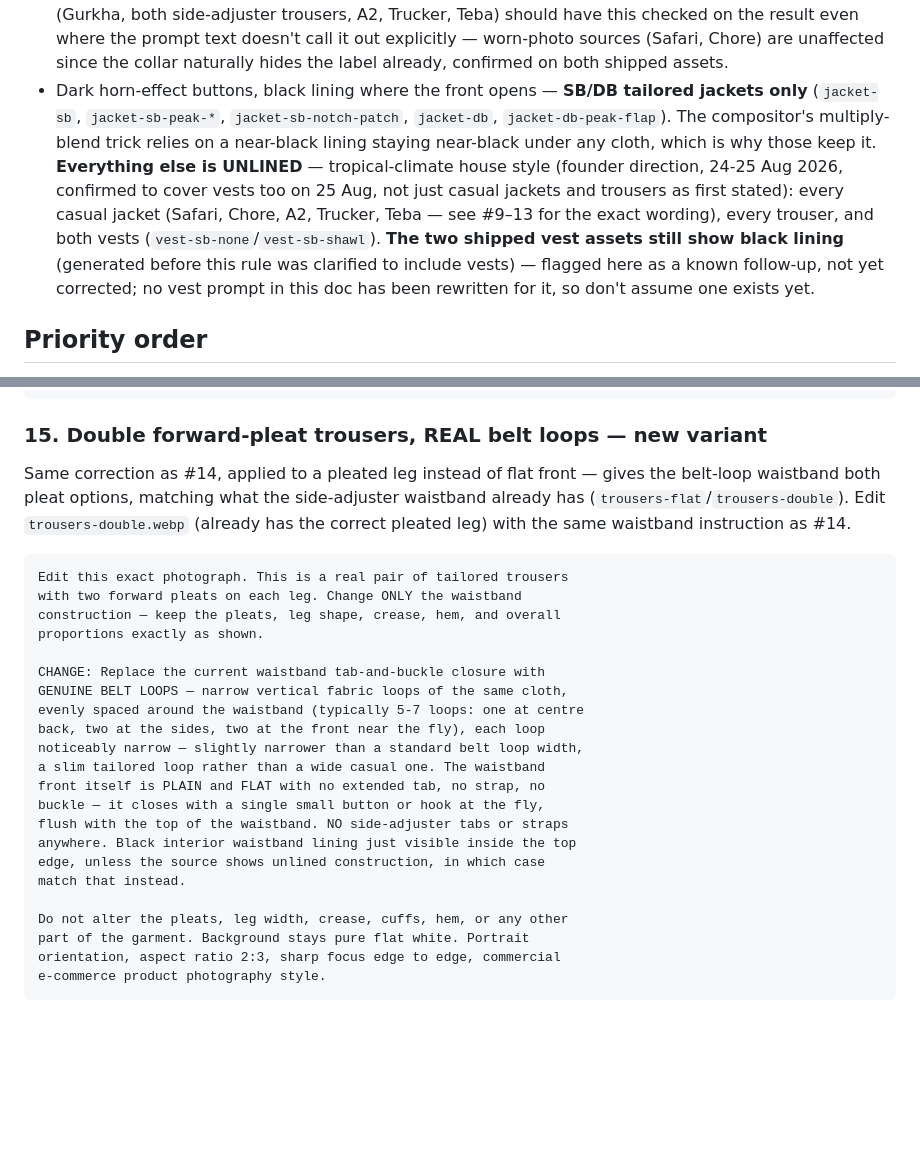
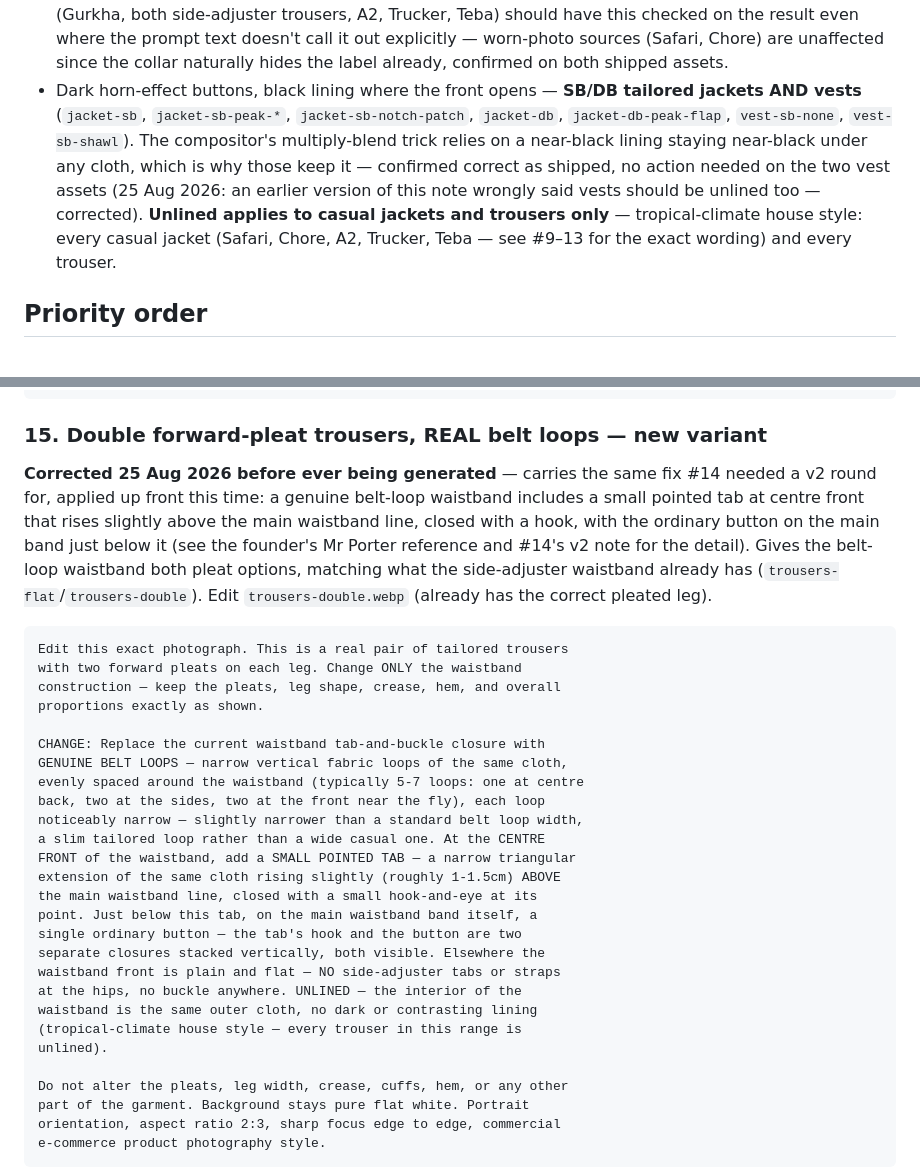
Before and after one commit to Turbocheese/bbs-style-discovery, a Markdown page: docs/2026-08-23-style-room-image-prompts.md, 2 parts joined by grey strips. Drawn GitHub-style; folded sections open; blank space fills up the shorter version.

Commit message:
Correct vest lining rule; fix pleated belt-loop prompt before generating it
Reverts a wrong claim from the previous commit: vests ARE lined
(founder correction) — the unlined rule covers casual jackets and
trousers only, not vests. The two shipped vest assets were already
correct; only the doc's note was wrong.

Also carries #14's belt-loop v2 correction (the small extended tab
with a hook, stacked above the ordinary button at centre front —
visible in the founder's own reference photo) into #15's prompt
before it's ever generated, rather than needing its own v2 round
later. Firms up #15's lining language to match the standing unlined
rule instead of the stale conditional wording it had.

Co-Authored-By: Claude Sonnet 5 <noreply@anthropic.com>
Claude-Session: https://claude.ai/code/session_013KYDo5mqSRregaqCNUnovK

````diff
--- a/docs/2026-08-23-style-room-image-prompts.md
+++ b/docs/2026-08-23-style-room-image-prompts.md
@@ -46,20 +46,16 @@ now makes it selectable.
   sources (Safari, Chore) are unaffected since the collar naturally
   hides the label already, confirmed on both shipped assets.
 - Dark horn-effect buttons, black lining where the front opens — **SB/DB
-  tailored jackets only** (`jacket-sb`, `jacket-sb-peak-*`,
-  `jacket-sb-notch-patch`, `jacket-db`, `jacket-db-peak-flap`). The
-  compositor's multiply-blend trick relies on a near-black lining
-  staying near-black under any cloth, which is why those keep it.
-  **Everything else is UNLINED** — tropical-climate house style
-  (founder direction, 24-25 Aug 2026, confirmed to cover vests too on
-  25 Aug, not just casual jackets and trousers as first stated): every
-  casual jacket (Safari, Chore, A2, Trucker, Teba — see #9–13 for the
-  exact wording), every trouser, and both vests
-  (`vest-sb-none`/`vest-sb-shawl`). **The two shipped vest assets still
-  show black lining** (generated before this rule was clarified to
-  include vests) — flagged here as a known follow-up, not yet
-  corrected; no vest prompt in this doc has been rewritten for it, so
-  don't assume one exists yet.
+  tailored jackets AND vests** (`jacket-sb`, `jacket-sb-peak-*`,
+  `jacket-sb-notch-patch`, `jacket-db`, `jacket-db-peak-flap`,
+  `vest-sb-none`, `vest-sb-shawl`). The compositor's multiply-blend
+  trick relies on a near-black lining staying near-black under any
+  cloth, which is why those keep it — confirmed correct as shipped, no
+  action needed on the two vest assets (25 Aug 2026: an earlier version
+  of this note wrongly said vests should be unlined too — corrected).
+  **Unlined applies to casual jackets and trousers only** —
+  tropical-climate house style: every casual jacket (Safari, Chore, A2,
+  Trucker, Teba — see #9–13 for the exact wording) and every trouser.
 
 ## Priority order
 
@@ -917,11 +913,15 @@ edge, commercial e-commerce product photography style.
 
 ### 15. Double forward-pleat trousers, REAL belt loops — new variant
 
-Same correction as #14, applied to a pleated leg instead of flat front
-— gives the belt-loop waistband both pleat options, matching what the
+**Corrected 25 Aug 2026 before ever being generated** — carries the
+same fix #14 needed a v2 round for, applied up front this time: a
+genuine belt-loop waistband includes a small pointed tab at centre
+front that rises slightly above the main waistband line, closed with a
+hook, with the ordinary button on the main band just below it (see the
+founder's Mr Porter reference and #14's v2 note for the detail). Gives
+the belt-loop waistband both pleat options, matching what the
 side-adjuster waistband already has (`trousers-flat`/`trousers-double`).
-Edit `trousers-double.webp` (already has the correct pleated leg) with
-the same waistband instruction as #14.
+Edit `trousers-double.webp` (already has the correct pleated leg).
 
 ```
 Edit this exact photograph. This is a real pair of tailored trousers
@@ -934,13 +934,18 @@ GENUINE BELT LOOPS — narrow vertical fabric loops of the same cloth,
 evenly spaced around the waistband (typically 5-7 loops: one at centre
 back, two at the sides, two at the front near the fly), each loop
 noticeably narrow — slightly narrower than a standard belt loop width,
-a slim tailored loop rather than a wide casual one. The waistband
-front itself is PLAIN and FLAT with no extended tab, no strap, no
-buckle — it closes with a single small button or hook at the fly,
-flush with the top of the waistband. NO side-adjuster tabs or straps
-anywhere. Black interior waistband lining just visible inside the top
-edge, unless the source shows unlined construction, in which case
-match that instead.
+a slim tailored loop rather than a wide casual one. At the CENTRE
+FRONT of the waistband, add a SMALL POINTED TAB — a narrow triangular
+extension of the same cloth rising slightly (roughly 1-1.5cm) ABOVE
+the main waistband line, closed with a small hook-and-eye at its
+point. Just below this tab, on the main waistband band itself, a
+single ordinary button — the tab's hook and the button are two
+separate closures stacked vertically, both visible. Elsewhere the
+waistband front is plain and flat — NO side-adjuster tabs or straps
+at the hips, no buckle anywhere. UNLINED — the interior of the
+waistband is the same outer cloth, no dark or contrasting lining
+(tropical-climate house style — every trouser in this range is
+unlined).
 
 Do not alter the pleats, leg width, crease, cuffs, hem, or any other
 part of the garment. Background stays pure flat white. Portrait
````
